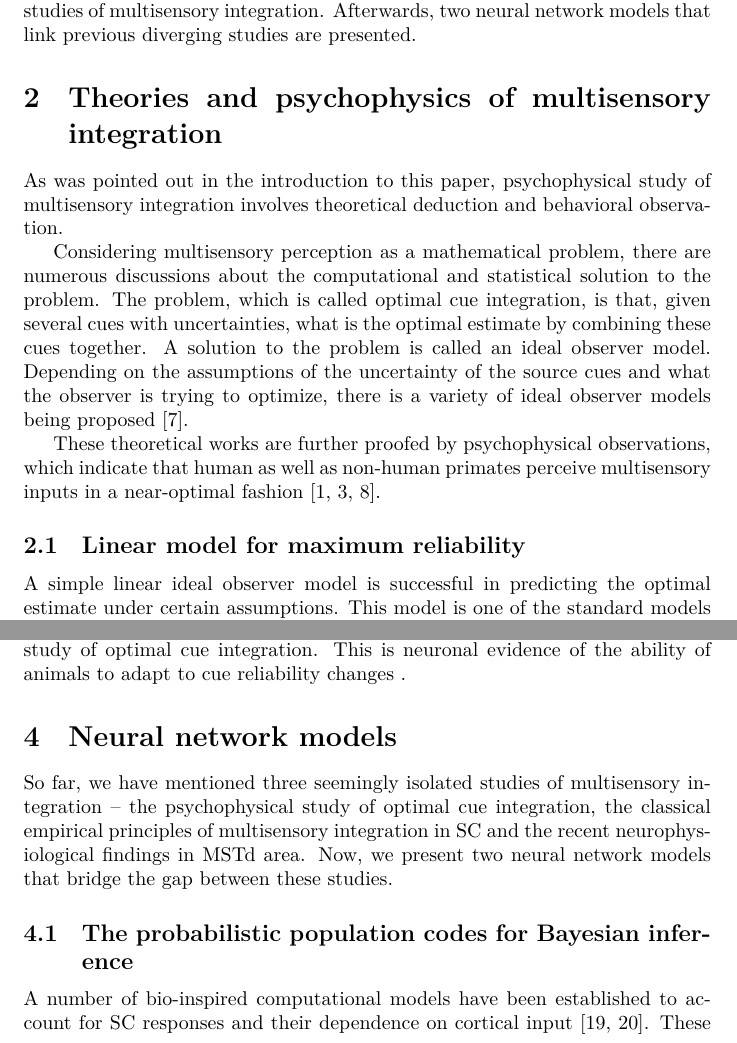
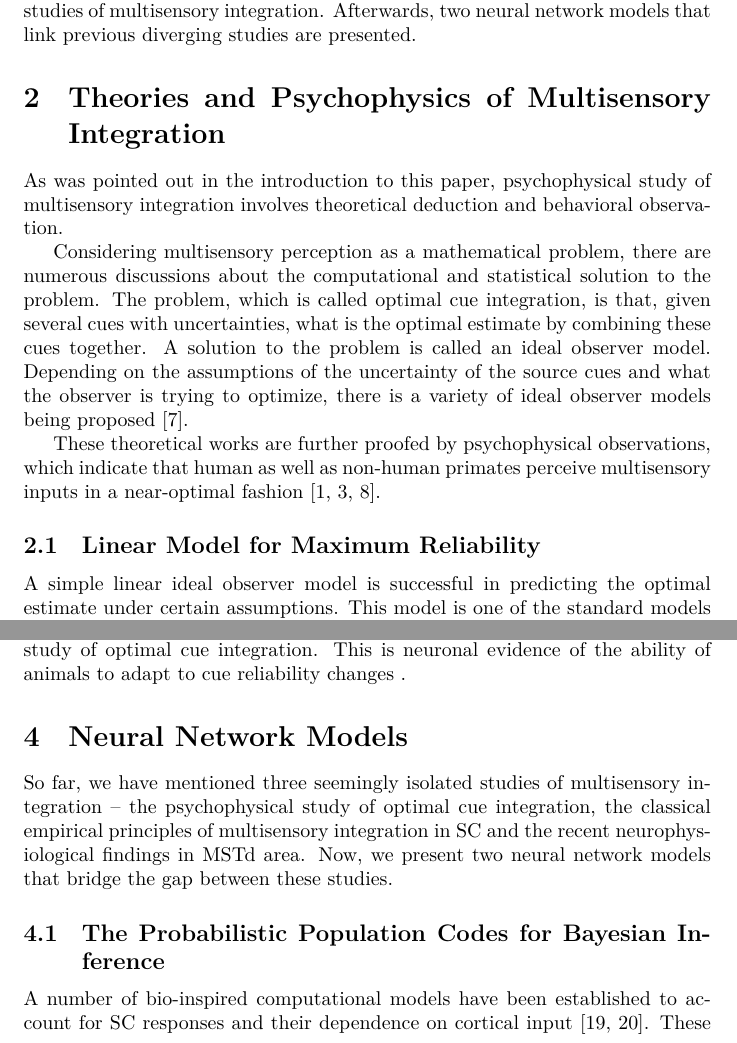
Before and after one commit to hwp/hw2013ss, a LaTeX paper (NN/seminarpaper_hwp.tex): two parts of pages 3 and 9 of 16, joined at a grey line, cut so that both start at the same text. Compiled offline with XeLaTeX.

Commit message:
Capitalize

```diff
--- a/NN/seminarpaper_hwp.tex
+++ b/NN/seminarpaper_hwp.tex
@@ -72,14 +72,14 @@ As both approaches have significant achievements, it is particularly interesting
 
 The purpose of this paper is to try to answer these questions. This paper first briefly reviews the key findings of both psychophysical and neurophysiological studies of multisensory integration. Afterwards, two neural network models that link previous diverging studies are presented.
 
-\section{Theories and psychophysics of multisensory integration}
+\section{Theories and Psychophysics of Multisensory Integration}
 As was pointed out in the introduction to this paper, psychophysical study of multisensory integration involves theoretical deduction and behavioral observation.
 
 Considering multisensory perception as a mathematical problem, there are numerous discussions about the computational and statistical solution to the problem. The problem, which is called optimal cue integration, is that, given several cues with uncertainties, what is the optimal estimate by combining these cues together. A solution to the problem is called an ideal observer model. Depending on the assumptions of the uncertainty of the source cues and what the observer is trying to optimize, there is a variety of ideal observer models being proposed \cite{landy_ideal-observer_2011}.
 
 These theoretical works are further proofed by psychophysical observations, which indicate that human as well as non-human primates perceive multisensory inputs in a near-optimal fashion \cite{ernst_humans_2002,alais_ventriloquist_2004,gu_neural_2008}.
 
-\subsection{Linear model for maximum reliability}
+\subsection{Linear Model for Maximum Reliability}
 A simple linear ideal observer model is successful in predicting the optimal estimate under certain assumptions. This model is one of the standard models for testing multisensory behavior \cite{landy_ideal-observer_2011}.
 
 The set-up of the model is that, the system get multiple source cues ($\hat{S}_i, i=1 \dots n$) with different reliability ($g_i$), which is decided by the variance($\sigma_i$), as input. Then the best estimate ($\hat{S}_{opt}$) is given by the weighted sum of all cues, where the weights ($w_i$) are proportional to the reliability of the corresponding cues:
@@ -195,10 +195,10 @@ This is neuronal evidence of the ability of animals to adapt to cue reliability
 %\subsection{Development of multisensory integration}
 %Besides understanding the usage of multisensory integration, plentiful of researches are into knowing how multisensory integration is acquired.
 
-\section{Neural network models}
+\section{Neural Network Models}
 So far, we have mentioned three seemingly isolated studies of multisensory integration -- the psychophysical study of optimal cue integration, the classical empirical principles of multisensory integration in SC and the recent neurophysiological findings in MSTd area. Now, we present two neural network models that bridge the gap between these studies.
 
-\subsection{The probabilistic population codes for Bayesian inference}
+\subsection{The Probabilistic Population Codes for Bayesian Inference}
 A number of bio-inspired computational models have been established to account for SC responses and their dependence on cortical input \cite{patton_modeling_2003, alvarado_neural_2008}. These models have successfully showed the computational properties underlying a single multisensory neuron. However, they fail to link the neuronal responses to behavior. A recent theory of probabilistic population codes (PPCs) showed that a population of neurons can apply Bayesian computation and achieve optimal cue integration \cite{ma_bayesian_2006}.
 
 The idea of the model is that using a population of neurons, a sensory cue with Gaussian noise can be encoded by the population response and Bayesian inference can be done by simply taking the linear weighted sum of both unisensory response under certain condition (Poisson-like variability of neuron response).
```
Also changed, not shown: NN/seminarpaper_hwp.tex (8 more changed lines).
